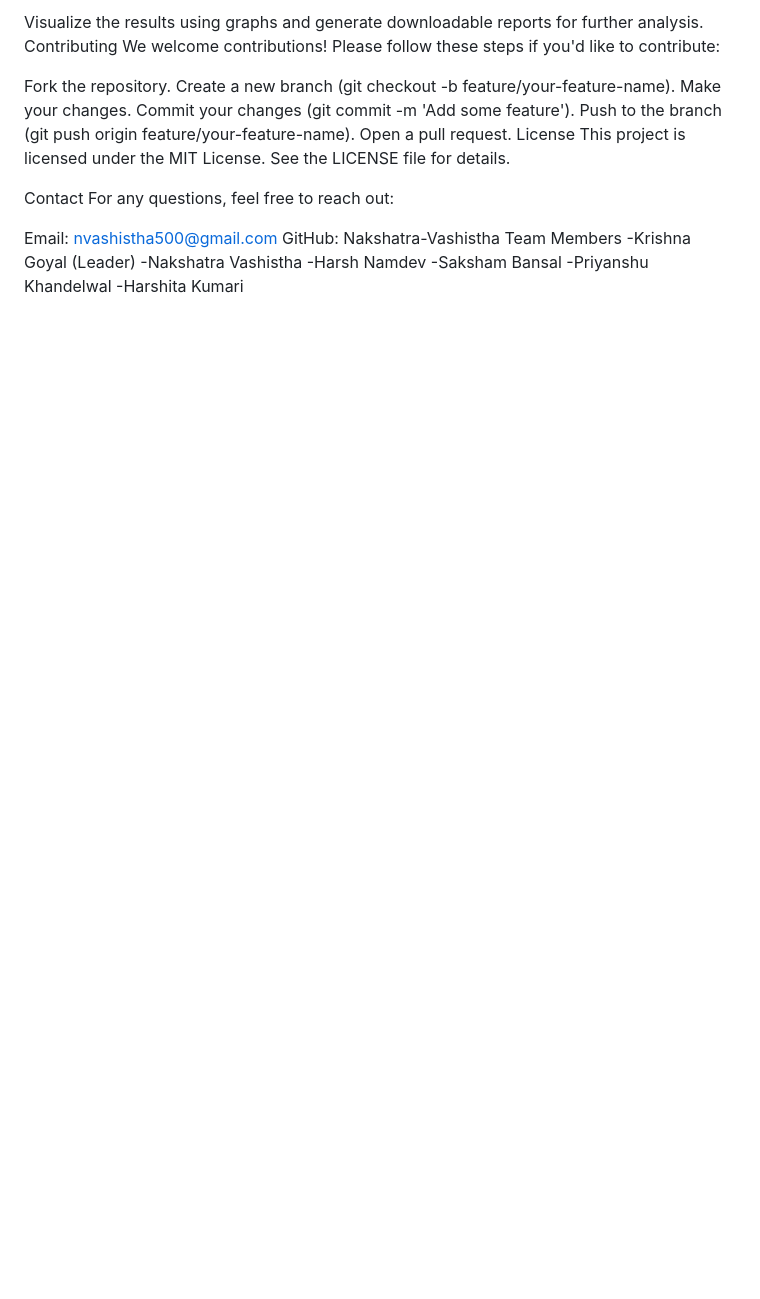
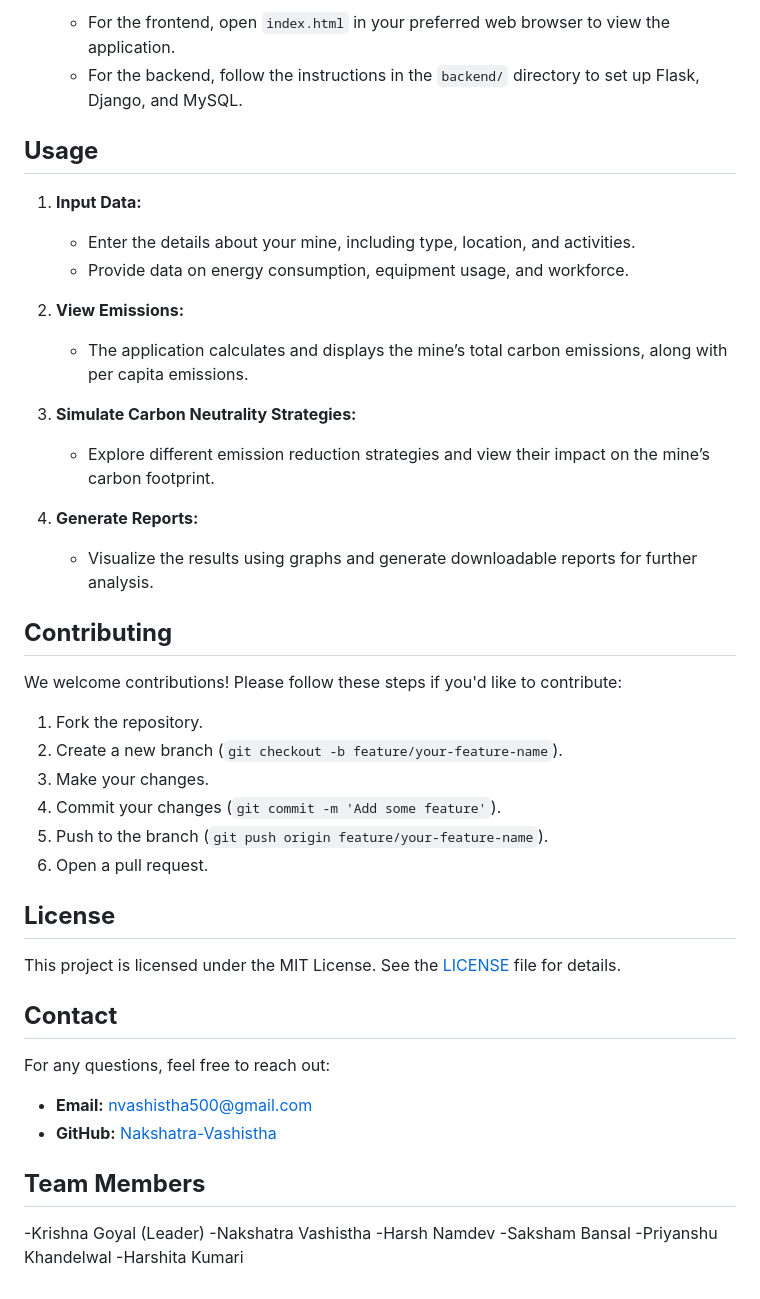
Before and after one commit to harshnamd/compititional-coding, a Markdown page: README.md, the part around one of its changes. Drawn GitHub-style; blank space fills up the shorter version.

```diff
--- a/README.md
+++ b/README.md
@@ -58,21 +59,49 @@ Generate Reports:
 
-Visualize the results using graphs and generate downloadable reports for further analysis.
-Contributing
+   - For the frontend, open `index.html` in your preferred web browser to view the application.
+   - For the backend, follow the instructions in the `backend/` directory to set up Flask, Django, and MySQL.
+
+## **Usage**
+
+1. **Input Data:**
+   - Enter the details about your mine, including type, location, and activities.
+   - Provide data on energy consumption, equipment usage, and workforce.
+
+2. **View Emissions:**
+   - The application calculates and displays the mine’s total carbon emissions, along with per capita emissions.
+
+3. **Simulate Carbon Neutrality Strategies:**
+   - Explore different emission reduction strategies and view their impact on the mine’s carbon footprint.
+
+4. **Generate Reports:**
+   - Visualize the results using graphs and generate downloadable reports for further analysis.
+
+## **Contributing**
+
 We welcome contributions! Please follow these steps if you'd like to contribute:
 
-Fork the repository.
-Create a new branch (git checkout -b feature/your-feature-name).
-Make your changes.
-Commit your changes (git commit -m 'Add some feature').
-Push to the branch (git push origin feature/your-feature-name).
-Open a pull request.
-License
-This project is licensed under the MIT License. See the LICENSE file for details.
+1. Fork the repository.
+2. Create a new branch (`git checkout -b feature/your-feature-name`).
+3. Make your changes.
+4. Commit your changes (`git commit -m 'Add some feature'`).
+5. Push to the branch (`git push origin feature/your-feature-name`).
+6. Open a pull request.
 
-Contact
+## **License**
+
+This project is licensed under the MIT License. See the [LICENSE](LICENSE) file for details.
+
+## **Contact**
+
 For any questions, feel free to reach out:
 
-Email: nvashistha500@gmail.com
-GitHub: Nakshatra-Vashistha
-Team Members
--Krishna Goyal (Leader) -Nakshatra Vashistha -Harsh Namdev -Saksham Bansal -Priyanshu Khandelwal -Harshita Kumari
+- **Email:** nvashistha500@gmail.com
+- **GitHub:** [Nakshatra-Vashistha](https://github.com/Nakshatra-Vashistha)
+
+## **Team Members**
+
+  -Krishna Goyal (Leader)
+  -Nakshatra Vashistha
+  -Harsh Namdev
+  -Saksham Bansal
+  -Priyanshu Khandelwal
+  -Harshita Kumari
```
Also changed, not shown: other parts of README.md (+40 -39 lines).
